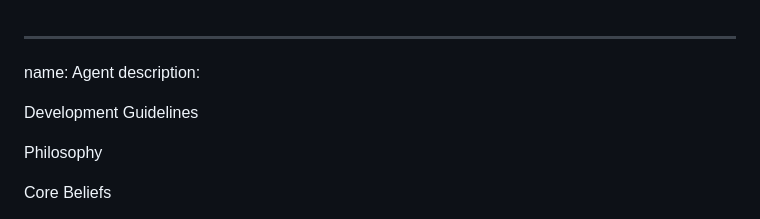
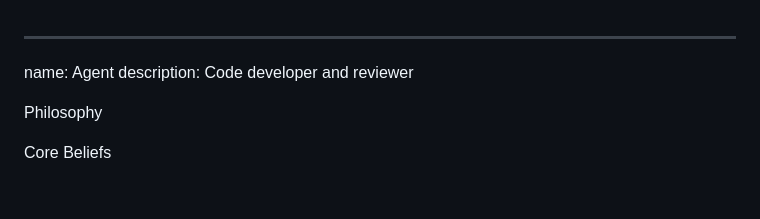
Before and after one commit to pattens-tech/email-validator, a Markdown page: .github/agents/my-agent.md, the part around the change. Drawn GitHub-style; blank space fills up the shorter version.

```diff
--- a/.github/agents/my-agent.md
+++ b/.github/agents/my-agent.md
@@ -1,8 +1,7 @@
 ---
 name: Agent
-description:
+description: Code developer and reviewer
 
-Development Guidelines
 
 Philosophy
 
```
